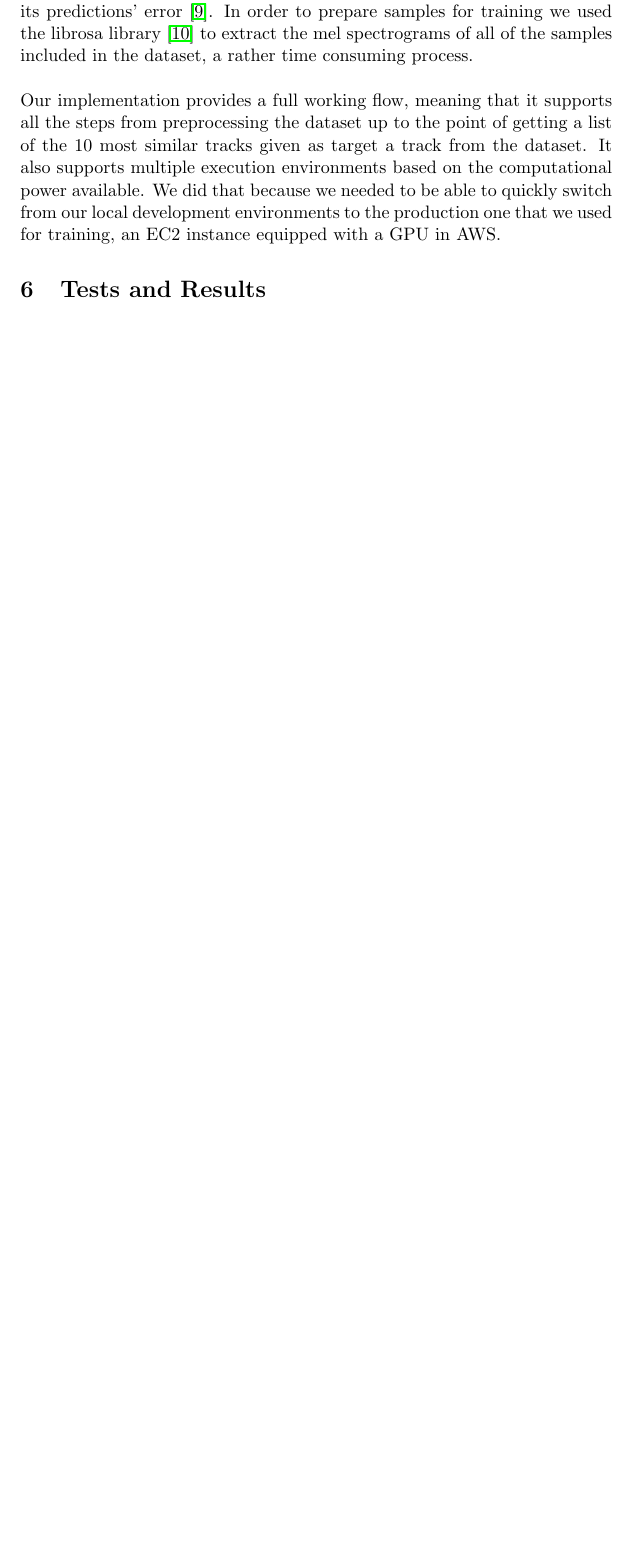
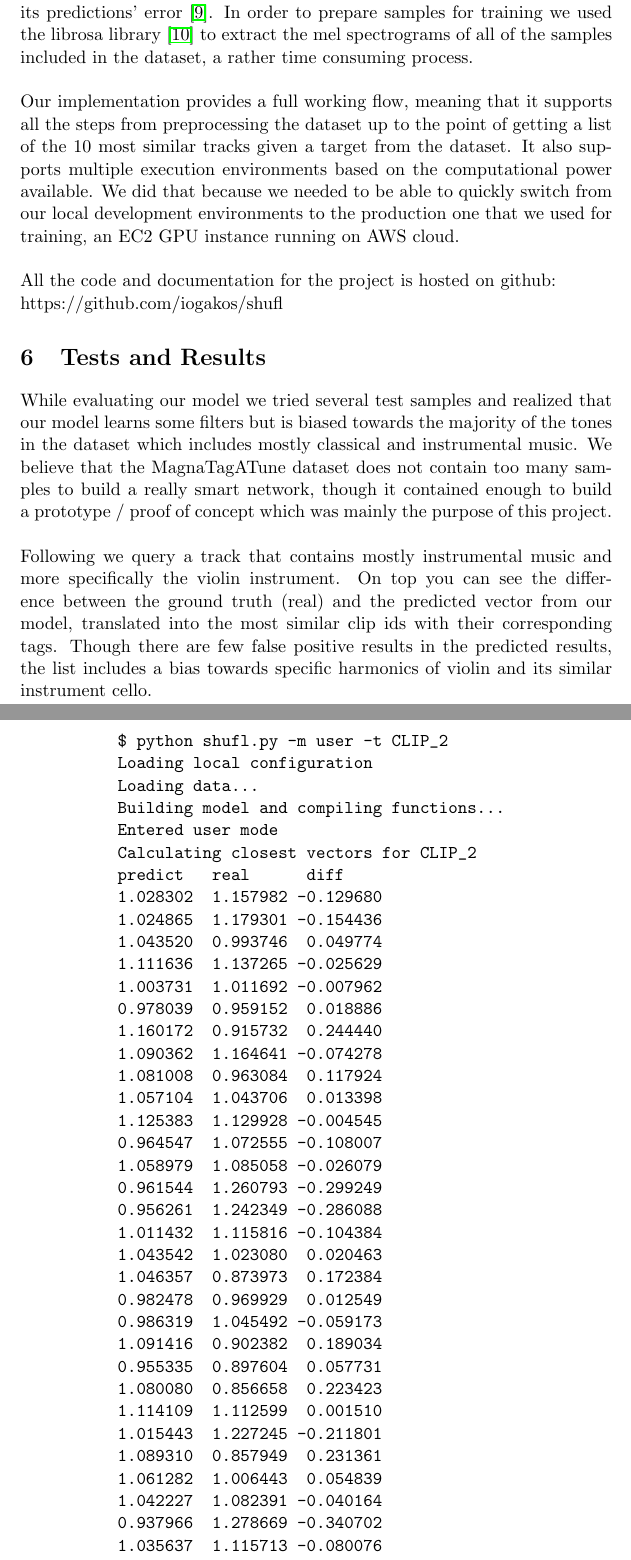
Before and after one commit to iogakos/shufl, a LaTeX document (poster/report.tex): part of page 5 of 7 before the commit and two parts of pages 5 and 6 of 9 after it, the two joined at a grey line, cut so that both start at the same text, the shorter picture padded with empty space. Compiled offline with pdfLaTeX.

Commit message:
included Tests section

```diff
--- a/poster/report.tex
+++ b/poster/report.tex
@@ -4,6 +4,7 @@
 \usepackage{mathtools}
 \usepackage{hyperref}
 \usepackage{tikz}
+\usepackage{fancyvrb}
 %\usepackage[top=1in, bottom=0.4in]{geometry}
 
 \pagenumbering{gobble}
@@ -190,10 +190,66 @@
     \noindent
     Our implementation provides a full working flow, meaning that it supports
     all the steps from preprocessing the dataset up to the point of getting
-    a list of the 10 most similar tracks given as target a track from the
-    dataset. It also supports multiple execution environments based on the
-    computational power available. We did that because we needed to be able to
-    quickly switch from our local development environments to the production
-    one that we used for training, an EC2 instance equipped with a GPU in AWS.
+    a list of the 10 most similar tracks given a target from the dataset. It
+    also supports multiple execution environments based on the computational
+    power available. We did that because we needed to be able to quickly switch
+    from our local development environments to the production one that we used
+    for training, an EC2 GPU instance running on AWS cloud.
+    \\ \\
+    \noindent
+    All the code and documentation for the project is hosted on github:\\
+    https://github.com/iogakos/shufl
 
   \section{Tests and Results}
+    While evaluating our model we tried several test samples and realized that
+    our model learns some filters but is biased towards the majority of the tones
+    in the dataset which includes mostly classical and instrumental music. We
+    believe that the MagnaTagATune dataset does not contain too many samples to
+    build a really smart network, though it contained enough to build a prototype
+    / proof of concept which was mainly the purpose of this project.
+    \\ \\
+    \noindent
+    Following we query a track that contains mostly instrumental music and more
+    specifically the violin instrument. On top you can see the difference between
+    the ground truth (real) and the predicted vector from our model, translated
+    into the most similar clip ids with their corresponding tags. Though there are
+    few false positive results in the predicted results, the list includes a bias
+    towards specific harmonics of violin and its similar instrument cello.
+    \begin{Verbatim}[xleftmargin=.5in]
+    $ python shufl.py -m user -t CLIP_2
+    Loading local configuration
+    Loading data...
+    Building model and compiling functions...
+    Entered user mode
+    Calculating closest vectors for CLIP_2
+    predict   real      diff
+    1.028302  1.157982 -0.129680
+    1.024865  1.179301 -0.154436
+    1.043520  0.993746  0.049774
+    1.111636  1.137265 -0.025629
+    1.003731  1.011692 -0.007962
+    0.978039  0.959152  0.018886
+    1.160172  0.915732  0.244440
+    1.090362  1.164641 -0.074278
+    1.081008  0.963084  0.117924
+    1.057104  1.043706  0.013398
+    1.125383  1.129928 -0.004545
+    0.964547  1.072555 -0.108007
+    1.058979  1.085058 -0.026079
+    0.961544  1.260793 -0.299249
+    0.956261  1.242349 -0.286088
+    1.011432  1.115816 -0.104384
+    1.043542  1.023080  0.020463
+    1.046357  0.873973  0.172384
+    0.982478  0.969929  0.012549
+    0.986319  1.045492 -0.059173
+    1.091416  0.902382  0.189034
+    0.955335  0.897604  0.057731
+    1.080080  0.856658  0.223423
+    1.114109  1.112599  0.001510
+    1.015443  1.227245 -0.211801
+    1.089310  0.857949  0.231361
+    1.061282  1.006443  0.054839
+    1.042227  1.082391 -0.040164
+    0.937966  1.278669 -0.340702
+    1.035637  1.115713 -0.080076
```
Also changed, not shown: poster/report.tex (48 more changed lines).
